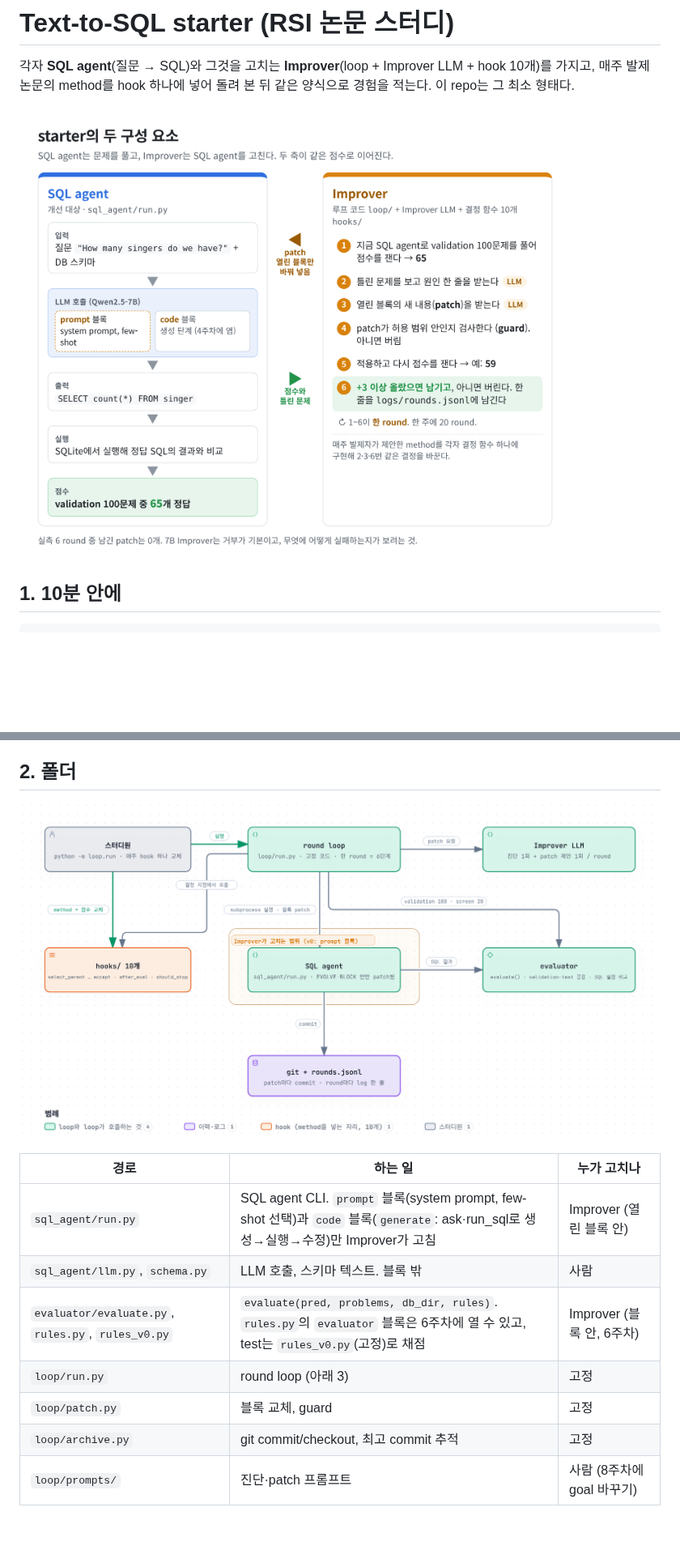
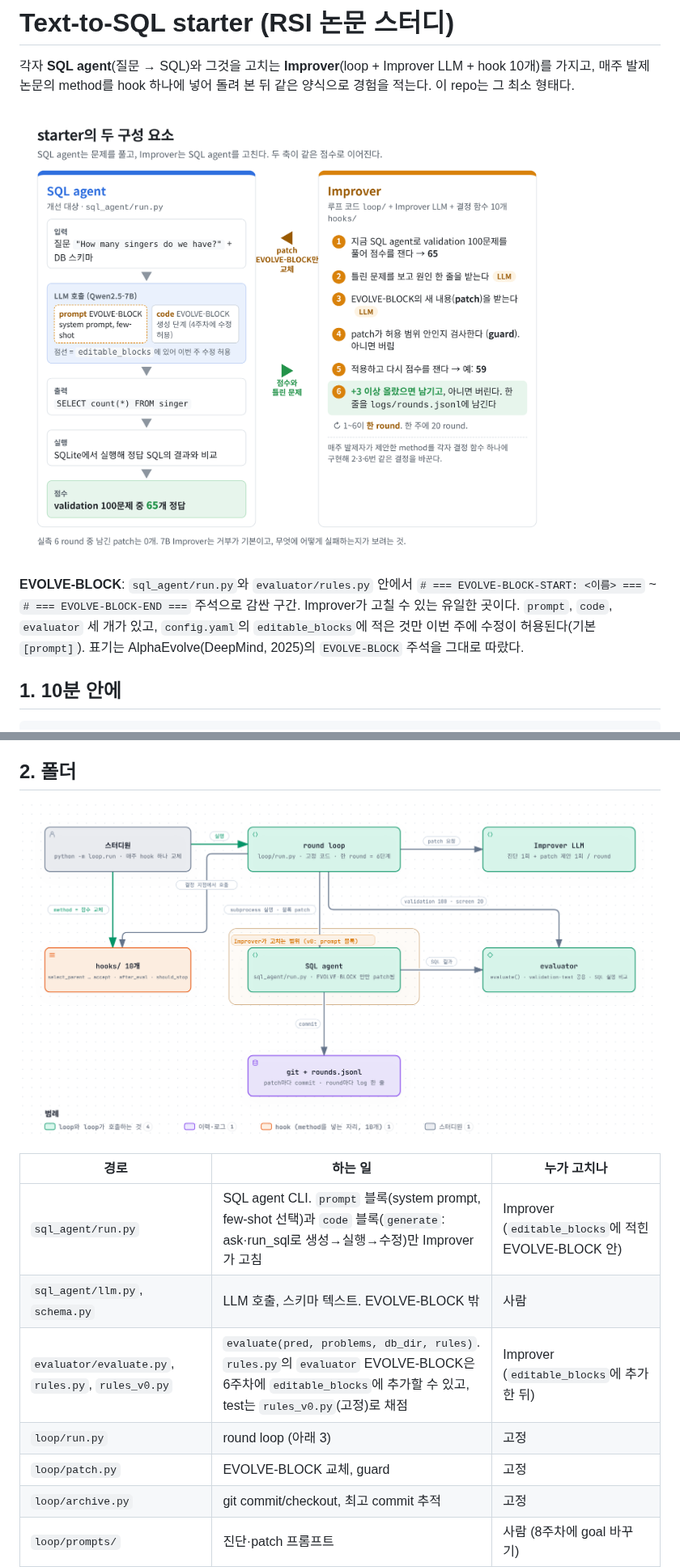
Before and after one commit to pko89403/rsi-study-starter, a Markdown page: README.md, 2 parts joined by grey strips. Shown at 81% size. Drawn GitHub-style; pictures changed too: docs/components.png; blank space fills up the shorter version.

```diff
--- a/README.md
+++ b/README.md
@@ -3,7 +3,9 @@
 각자 **SQL agent**(질문 → SQL)와 그것을 고치는 **Improver**(loop + Improver LLM + hook 10개)를 가지고, 매주 발제 논문의 method를
 hook 하나에 넣어 돌려 본 뒤 같은 양식으로 경험을 적는다. 이 repo는 그 최소 형태다.
 
-![starter의 두 구성 요소: SQL agent는 문제를 풀고, Improver는 그 점수를 보고 열린 블록을 고친다](docs/components.png)
+![starter의 두 구성 요소: SQL agent는 문제를 풀고, Improver는 그 점수를 보고 EVOLVE-BLOCK을 고친다](docs/components.png)
+
+**EVOLVE-BLOCK**: `sql_agent/run.py`와 `evaluator/rules.py` 안에서 `# === EVOLVE-BLOCK-START: <이름> ===` ~ `# === EVOLVE-BLOCK-END ===` 주석으로 감싼 구간. Improver가 고칠 수 있는 유일한 곳이다. `prompt`, `code`, `evaluator` 세 개가 있고, `config.yaml`의 `editable_blocks`에 적은 것만 이번 주에 수정이 허용된다(기본 `[prompt]`). 표기는 AlphaEvolve(DeepMind, 2025)의 `EVOLVE-BLOCK` 주석을 그대로 따랐다.
 
 ## 1. 10분 안에
 
@@ -30,11 +32,11 @@ python -m loop.run --rounds 1                   # 1 round. logs/rounds.jsonl 에
 
 | 경로 | 하는 일 | 누가 고치나 |
 |---|---|---|
-| `sql_agent/run.py` | SQL agent CLI. `prompt` 블록(system prompt, few-shot 선택)과 `code` 블록(`generate`: ask·run_sql로 생성→실행→수정)만 Improver가 고침 | Improver (열린 블록 안) |
-| `sql_agent/llm.py`, `schema.py` | LLM 호출, 스키마 텍스트. 블록 밖 | 사람 |
-| `evaluator/evaluate.py`, `rules.py`, `rules_v0.py` | `evaluate(pred, problems, db_dir, rules)`. `rules.py`의 `evaluator` 블록은 6주차에 열 수 있고, test는 `rules_v0.py`(고정)로 채점 | Improver (블록 안, 6주차) |
+| `sql_agent/run.py` | SQL agent CLI. `prompt` 블록(system prompt, few-shot 선택)과 `code` 블록(`generate`: ask·run_sql로 생성→실행→수정)만 Improver가 고침 | Improver (`editable_blocks`에 적힌 EVOLVE-BLOCK 안) |
+| `sql_agent/llm.py`, `schema.py` | LLM 호출, 스키마 텍스트. EVOLVE-BLOCK 밖 | 사람 |
+| `evaluator/evaluate.py`, `rules.py`, `rules_v0.py` | `evaluate(pred, problems, db_dir, rules)`. `rules.py`의 `evaluator` EVOLVE-BLOCK은 6주차에 `editable_blocks`에 추가할 수 있고, test는 `rules_v0.py`(고정)로 채점 | Improver (`editable_blocks`에 추가한 뒤) |
 | `loop/run.py` | round loop (아래 3) | 고정 |
-| `loop/patch.py` | 블록 교체, guard | 고정 |
+| `loop/patch.py` | EVOLVE-BLOCK 교체, guard | 고정 |
 | `loop/archive.py` | git commit/checkout, 최고 commit 추적 | 고정 |
 | `loop/prompts/` | 진단·patch 프롬프트 | 사람 (8주차에 goal 바꾸기) |
 | `hooks/*.py` | 결정 지점 10개. **매주 method는 이 중 하나의 본문을 바꾼다** | 각자 |
```
Also changed, not shown: other parts of README.md (+10 -10 lines), 4 other files.
